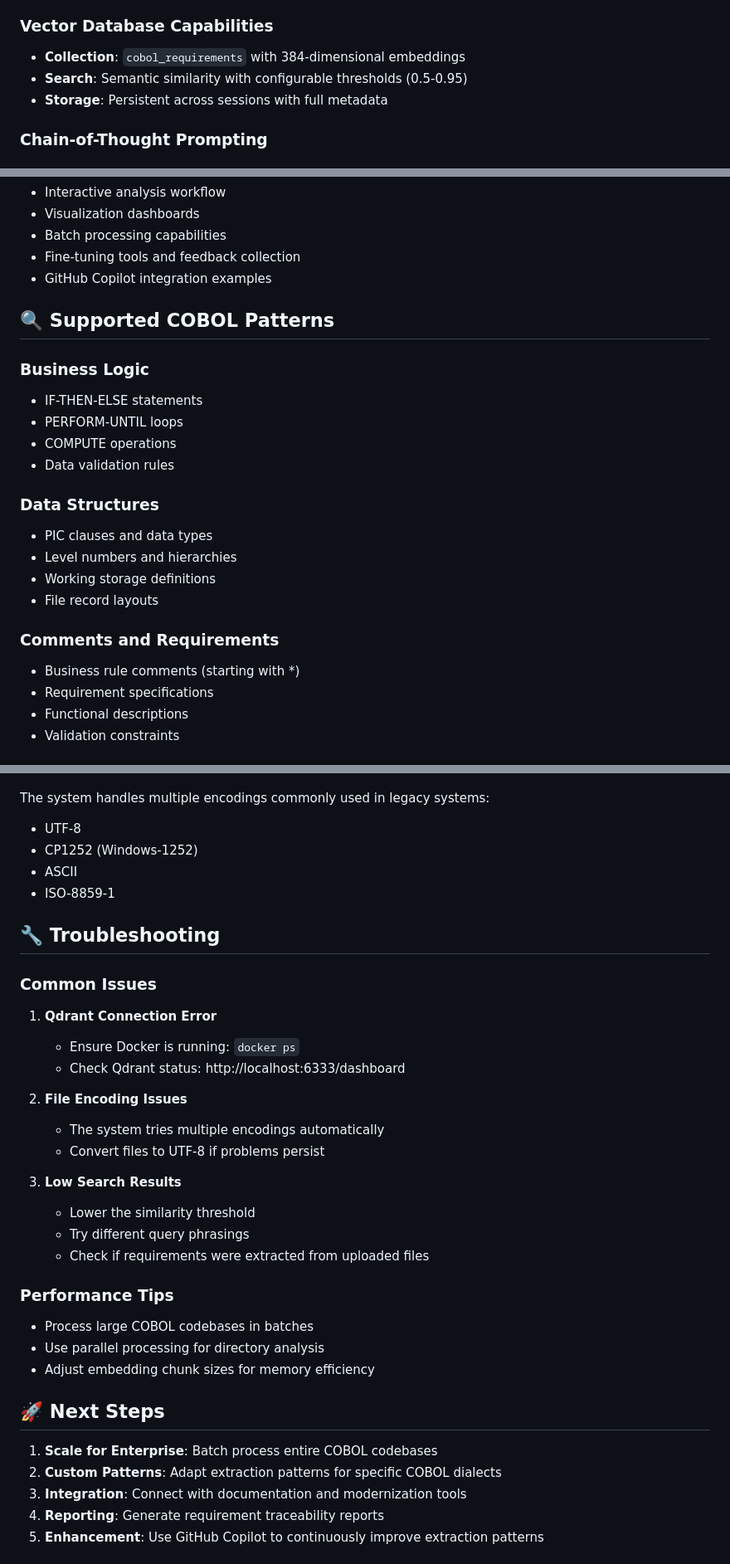
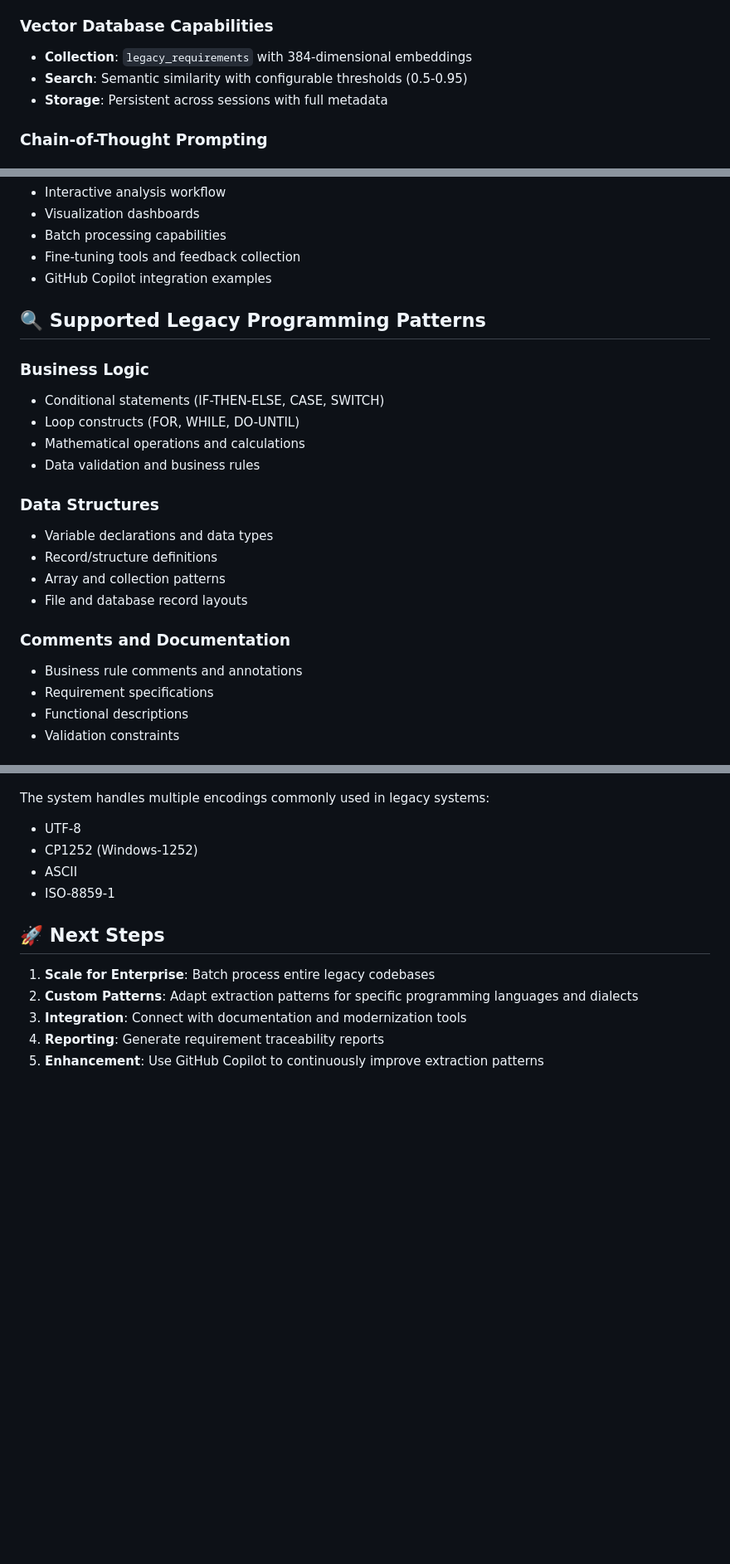
Before and after one commit to svinnapolean/business-requirement-extractor, a Markdown page: README.md, 3 parts joined by grey strips. Shown at 83% size. Drawn GitHub-style; blank space fills up the shorter version.

```diff
--- a/README.md
+++ b/README.md
@@ -143,7 +143,7 @@ COBOL Files → AI Agent Extractor → Vector Database → Knowledge Explorer
 
 ### Vector Database Capabilities
 
-- **Collection**: `cobol_requirements` with 384-dimensional embeddings
+- **Collection**: `legacy_requirements` with 384-dimensional embeddings
 - **Search**: Semantic similarity with configurable thresholds (0.5-0.95)
 - **Storage**: Persistent across sessions with full metadata
 
@@ -535,25 +467,22 @@ The Jupyter notebook (`cobol_requirements_analysis.ipynb`) provides:
 - Fine-tuning tools and feedback collection
 - GitHub Copilot integration examples
 
-## 🔍 Supported COBOL Patterns
+## 🔍 Supported Legacy Programming Patterns
 
 ### Business Logic
-
-- IF-THEN-ELSE statements
-- PERFORM-UNTIL loops
-- COMPUTE operations
-- Data validation rules
+- Conditional statements (IF-THEN-ELSE, CASE, SWITCH)
+- Loop constructs (FOR, WHILE, DO-UNTIL)
+- Mathematical operations and calculations
+- Data validation and business rules
 
 ### Data Structures
+- Variable declarations and data types
+- Record/structure definitions
+- Array and collection patterns
+- File and database record layouts
 
-- PIC clauses and data types
-- Level numbers and hierarchies
-- Working storage definitions
-- File record layouts
-
-### Comments and Requirements
-
-- Business rule comments (starting with *)
+### Comments and Documentation
+- Business rule comments and annotations
 - Requirement specifications
 - Functional descriptions
 - Validation constraints
@@ -578,34 +507,10 @@ The system handles multiple encodings commonly used in legacy systems:
 - ASCII
 - ISO-8859-1
 
-## 🔧 Troubleshooting
-
-### Common Issues
-
-1. **Qdrant Connection Error**
-
-   - Ensure Docker is running: `docker ps`
-   - Check Qdrant status: http://localhost:6333/dashboard
-2. **File Encoding Issues**
-
-   - The system tries multiple encodings automatically
-   - Convert files to UTF-8 if problems persist
-3. **Low Search Results**
-
-   - Lower the similarity threshold
-   - Try different query phrasings
-   - Check if requirements were extracted from uploaded files
-
-### Performance Tips
-
-- Process large COBOL codebases in batches
-- Use parallel processing for directory analysis
-- Adjust embedding chunk sizes for memory efficiency
-
 ## 🚀 Next Steps
 
-1. **Scale for Enterprise**: Batch process entire COBOL codebases
-2. **Custom Patterns**: Adapt extraction patterns for specific COBOL dialects
+1. **Scale for Enterprise**: Batch process entire legacy codebases
+2. **Custom Patterns**: Adapt extraction patterns for specific programming languages and dialects
 3. **Integration**: Connect with documentation and modernization tools
 4. **Reporting**: Generate requirement traceability reports
 5. **Enhancement**: Use GitHub Copilot to continuously improve extraction patterns
```
Also changed, not shown: other parts of README.md (+22 -90 lines).
